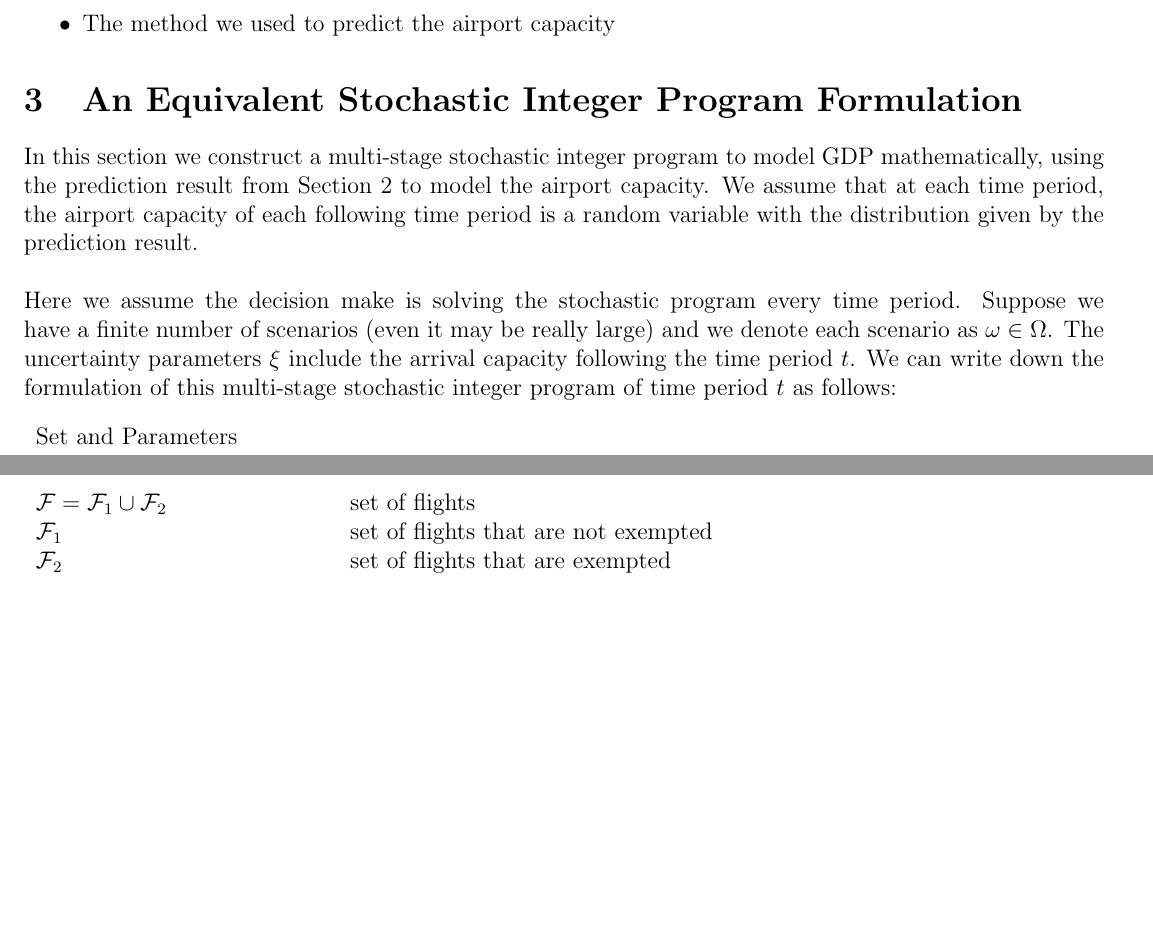
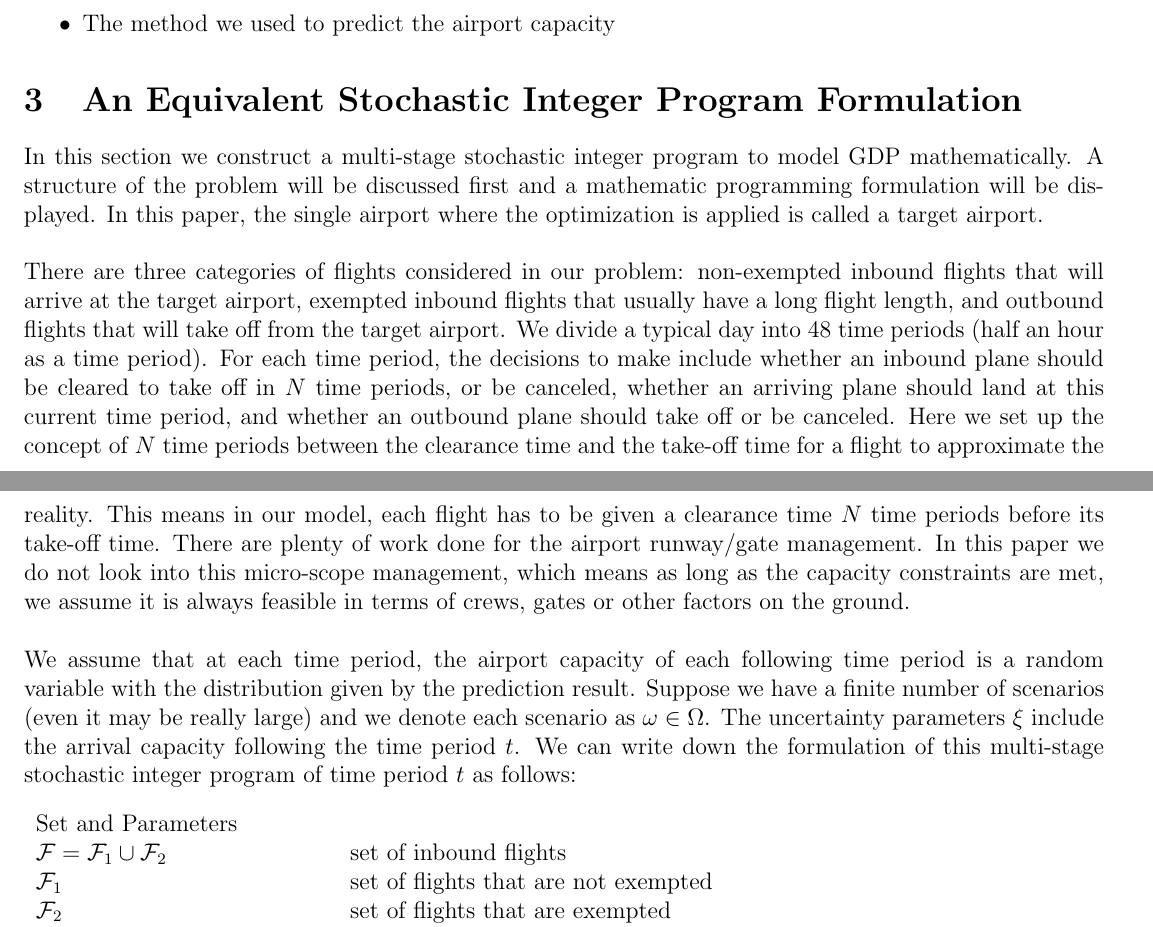
Before and after one commit to haoxiangyang89/GDPOptimize, a LaTeX document (GDP_Model.tex): two parts of pages 1 and 2 of 4, joined at a grey line, cut so that both start at the same text, the shorter picture padded with empty space. Compiled offline with pdfLaTeX.

Commit message:
Updated some problem descriptions in section 3.

```diff
--- a/GDP_Model.tex
+++ b/GDP_Model.tex
@@ -34,11 +34,14 @@
 	\end{itemize}
 
 \section{An Equivalent Stochastic Integer Program Formulation}\label{Model}
-	In this section we construct a multi-stage stochastic integer program to model GDP mathematically, using the prediction result from Section~\ref{Prediction} to model the airport capacity. We assume that at each time period, the airport capacity of each following time period is a random variable with the distribution given by the prediction result. \\
-	\newline Here we assume the decision make is solving the stochastic program every time period. Suppose we have a finite number of scenarios (even it may be really large) and we denote each scenario as \(\omega \in \Omega\). The uncertainty parameters \(\xi\) include the arrival capacity following the time period \(t\). We can write down the formulation of this multi-stage stochastic integer program of time period \(t\) as follows:
+	In this section we construct a multi-stage stochastic integer program to model GDP mathematically. A structure of the problem will be discussed first and a mathematic programming formulation will be displayed. In this paper, the single airport where the optimization is applied is called a target airport.\\
+	% endogenous decsions and problem structure
+	\newline There are three categories of flights considered in our problem: non-exempted inbound flights that will arrive at the target airport, exempted inbound flights that usually have a long flight length, and outbound flights that will take off from the target airport. We divide a typical day into 48 time periods (half an hour as a time period). For each time period, the decisions to make include whether an inbound plane should be cleared to take off in \(N\) time periods, or be canceled, whether an arriving plane should land at this current time period, and whether an outbound plane should take off or be canceled. Here we set up the concept of \(N\) time periods between the clearance time and the take-off time for a flight to approximate the reality. This means in our model, each flight has to be given a clearance time \(N\) time periods before its take-off time. There are plenty of work done for the airport runway/gate management. In this paper we do not look into this micro-scope management, which means as long as the capacity constraints are met, we assume it is always feasible in terms of crews, gates or other factors on the ground.\\
+	\newline % exogenous information
+	We assume that at each time period, the airport capacity of each following time period is a random variable with the distribution given by the prediction result. Suppose we have a finite number of scenarios (even it may be really large) and we denote each scenario as \(\omega \in \Omega\). The uncertainty parameters \(\xi\) include the arrival capacity following the time period \(t\). We can write down the formulation of this multi-stage stochastic integer program of time period \(t\) as follows:
 	\begin{longtable}[H]{l l l}
 		Set and Parameters & &\\
-		\(\mathcal{F} = \mathcal{F}_1 \cup \mathcal{F}_2\) & \(\qquad\)& set of flights\\
+		\(\mathcal{F} = \mathcal{F}_1 \cup \mathcal{F}_2\) & \(\qquad\)& set of inbound flights\\
 		\(\mathcal{F}_1\) & \(\qquad\)& set of flights that are not exempted\\
 		\(\mathcal{F}_2\) & \(\qquad\)& set of flights that are exempted\\
 		\(\mathcal{F}_3\) & \(\qquad\)& set of flights that originate from the researched airport\\
```
